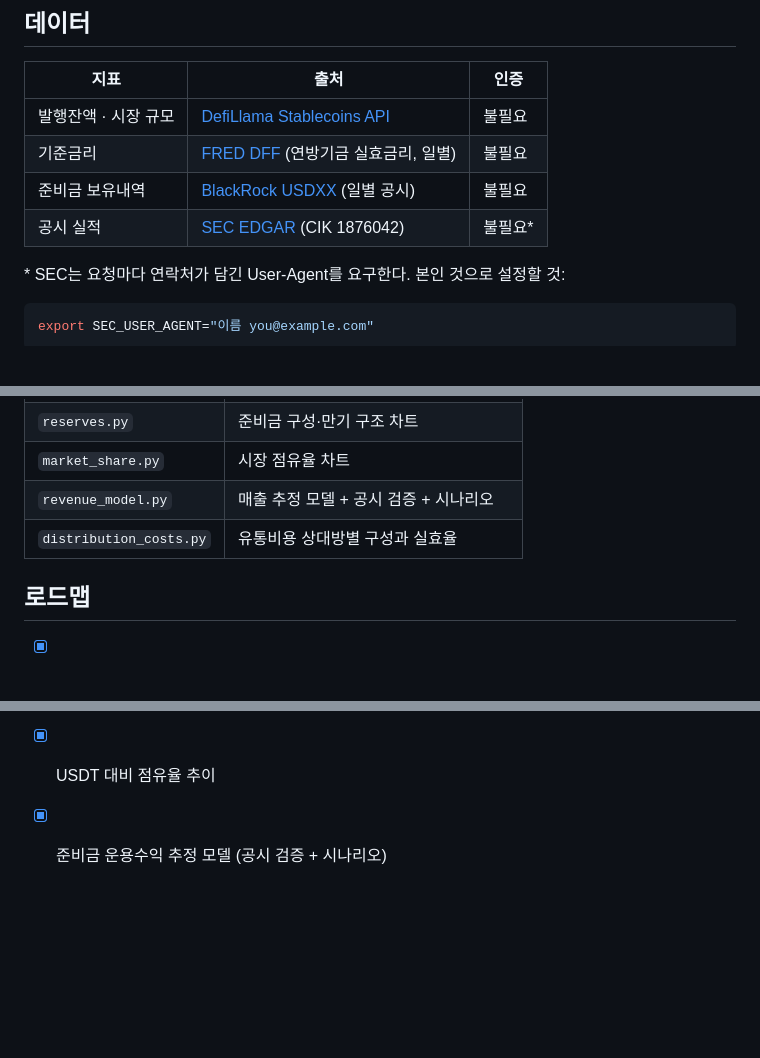
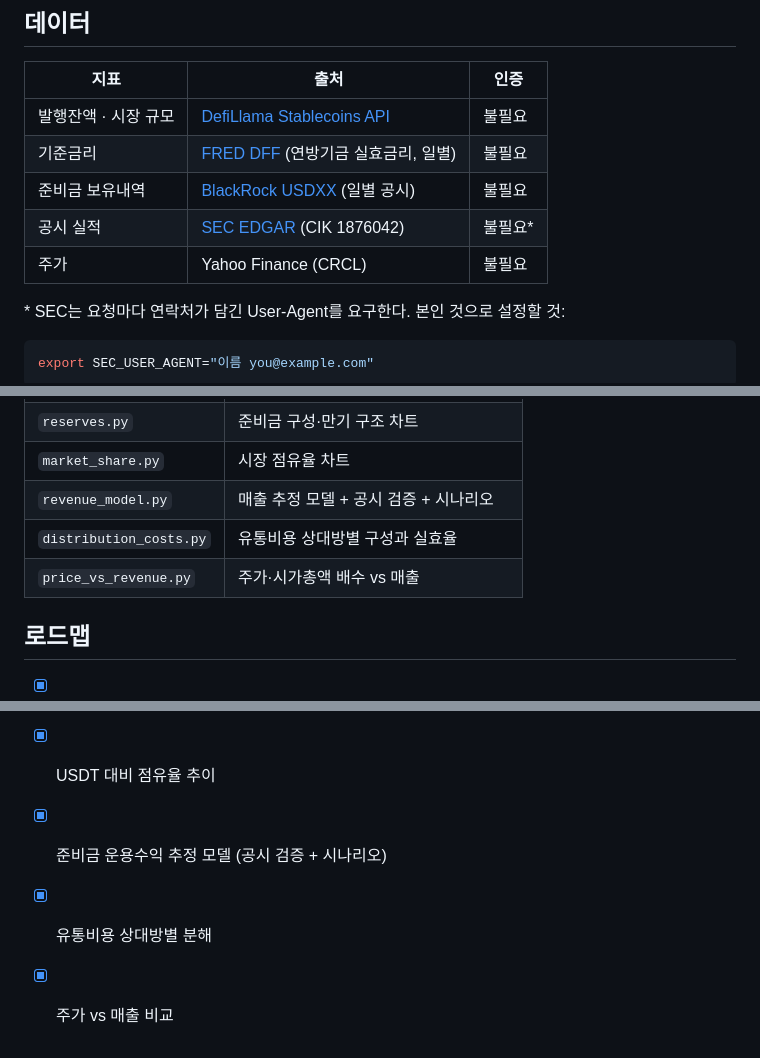
Before and after one commit to gwonyongjin94-ui/Circle-Revenue-structure, a Markdown page: README.md, 3 parts joined by grey strips. Drawn GitHub-style; blank space fills up the shorter version.

```diff
--- a/README.md
+++ b/README.md
@@ -289,6 +320,7 @@ EURC는 유로 페그라 원화 단위가 다르므로, 비교 가능하도록 A
 | 기준금리 | [FRED DFF](https://fred.stlouisfed.org/series/DFF) (연방기금 실효금리, 일별) | 불필요 |
 | 준비금 보유내역 | [BlackRock USDXX](https://www.blackrock.com/cash/en-us/products/329365/circle-reserve-fund) (일별 공시) | 불필요 |
 | 공시 실적 | [SEC EDGAR](https://www.sec.gov/cgi-bin/browse-edgar?action=getcompany&CIK=0001876042) (CIK 1876042) | 불필요* |
+| 주가 | Yahoo Finance (CRCL) | 불필요 |
 
 \* SEC는 요청마다 연락처가 담긴 User-Agent를 요구한다. 본인 것으로 설정할 것:
 
@@ -315,6 +347,7 @@ export SEC_USER_AGENT="이름 you@example.com"
 | `market_share.py` | 시장 점유율 차트 |
 | `revenue_model.py` | 매출 추정 모델 + 공시 검증 + 시나리오 |
 | `distribution_costs.py` | 유통비용 상대방별 구성과 실효율 |
+| `price_vs_revenue.py` | 주가·시가총액 배수 vs 매출 |
 
 ## 로드맵
 
@@ -323,3 +356,5 @@ export SEC_USER_AGENT="이름 you@example.com"
 - [x] 준비금 구성 (BlackRock USDXX 보유 국채, 만기 사다리)
 - [x] USDT 대비 점유율 추이
 - [x] 준비금 운용수익 추정 모델 (공시 검증 + 시나리오)
+- [x] 유통비용 상대방별 분해
+- [x] 주가 vs 매출 비교
```
Also changed, not shown: other parts of README.md (+31 -0 lines), assets/price_vs_revenue.png (added), 2 other files.
